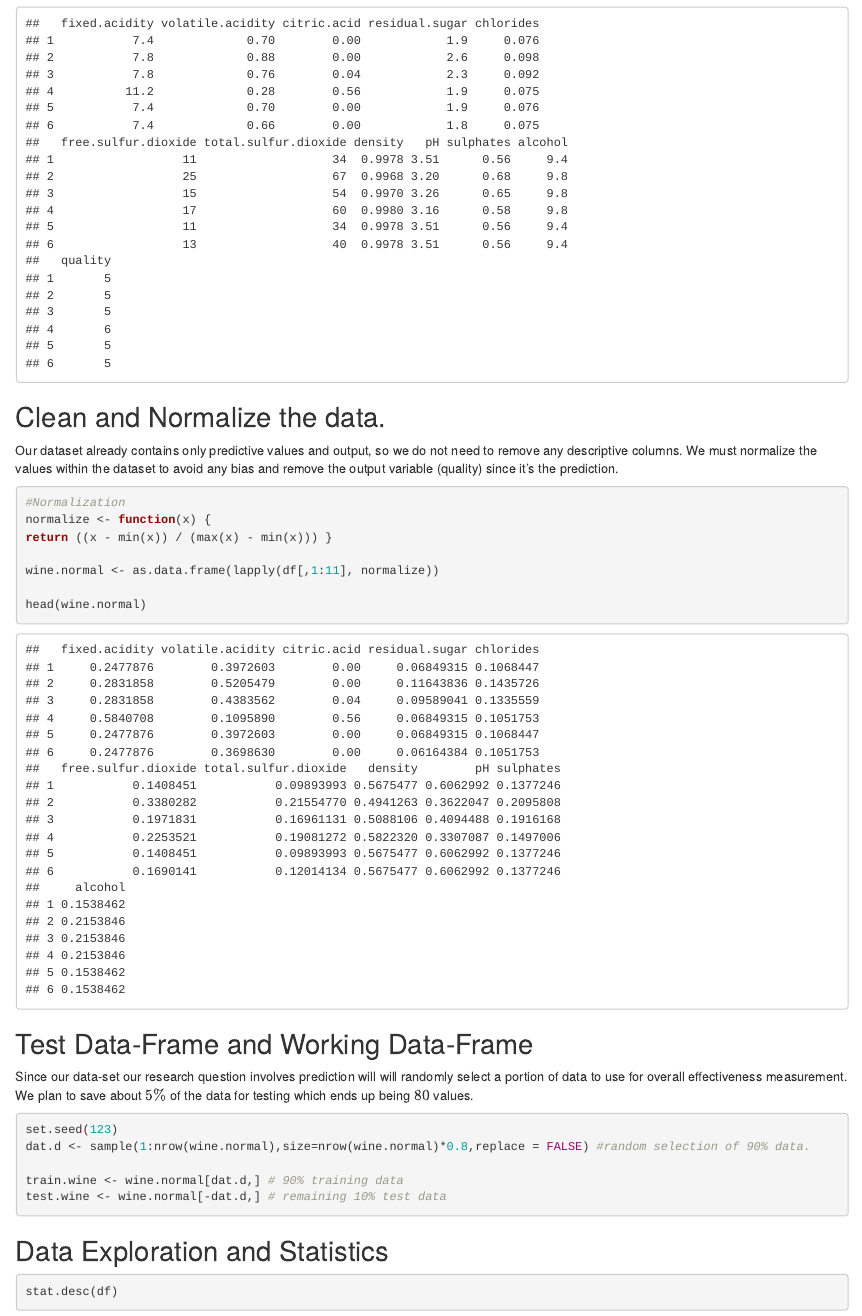
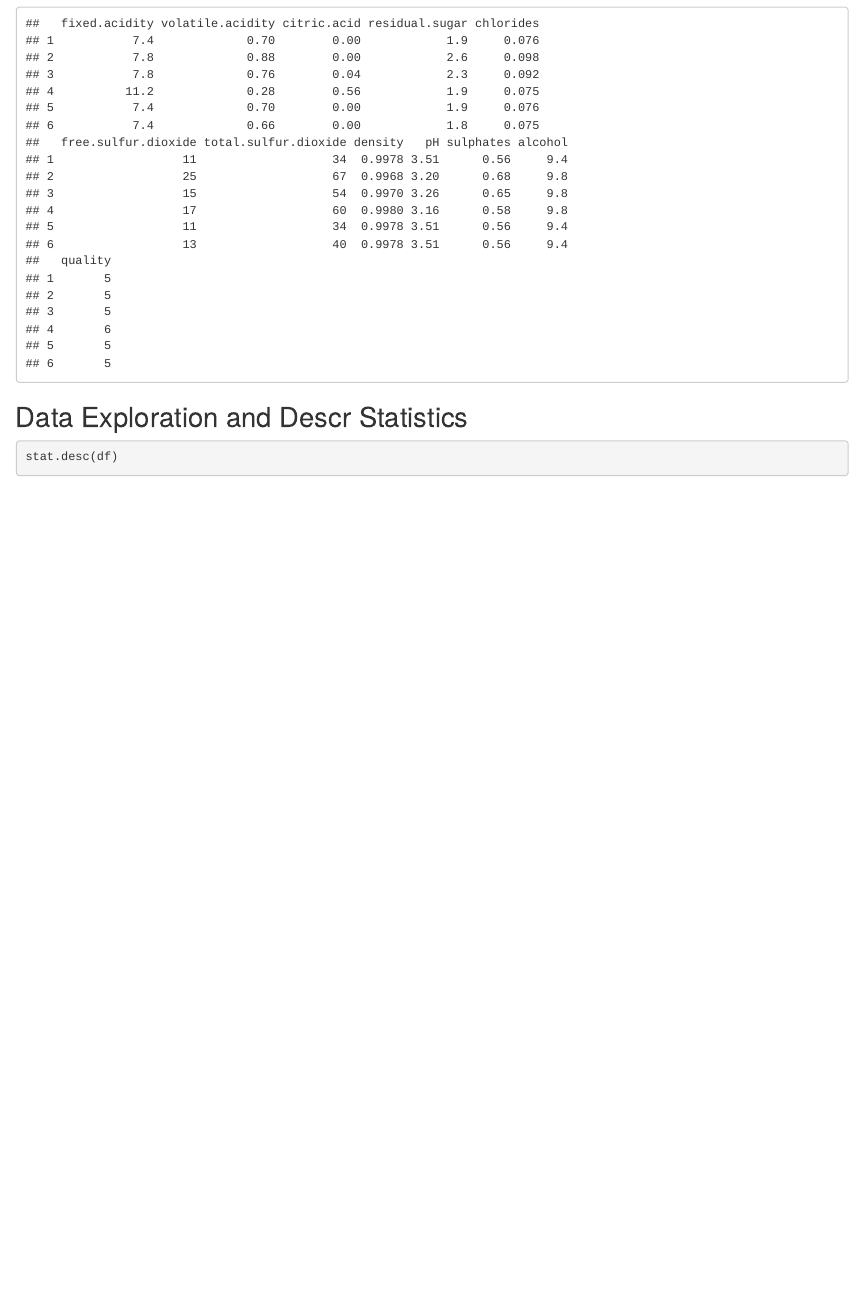
Before and after one commit to Michael-Santoro/COMP_4441_Final, an R Markdown document (DescriptiveStats.Rmd): the page in a window 1100 px wide, from 310 px down. Rendered offline with R 4.5, knitr and Pandoc, with nearby package versions; drawn as R Markdown's standard HTML page in place of the format the file asks for; some code elsewhere in the file could not run offline.

Commit message:
edits to descriptive stats

````diff
--- a/DescriptiveStats.Rmd
+++ b/DescriptiveStats.Rmd
@@ -30,34 +30,7 @@ head(df)
 
 
 
-## Clean and Normalize the data.
-Our dataset already contains only predictive values and output, so we do not need to remove any descriptive columns.  We must normalize the values within the dataset to avoid any bias and remove the output variable (quality) since it's the prediction.
-```{r}
-
-#Normalization
-normalize <- function(x) {
-return ((x - min(x)) / (max(x) - min(x))) }
-
-wine.normal <- as.data.frame(lapply(df[,1:11], normalize))
-
-head(wine.normal)
-
-```
-
-
-## Test Data-Frame and Working Data-Frame
-Since our data-set our research question involves prediction will will randomly select a portion of data to use for overall effectiveness measurement. We plan to save about $5\%$ of the data for testing which ends up being $80$ values.
-
-```{r}
-set.seed(123)
-dat.d <- sample(1:nrow(wine.normal),size=nrow(wine.normal)*0.8,replace = FALSE) #random selection of 90% data.
-
-train.wine <- wine.normal[dat.d,] # 90% training data
-test.wine <- wine.normal[-dat.d,] # remaining 10% test data
-
-```
-
-## Data Exploration and Statistics
+## Data Exploration and Descr Statistics
 
 
 ```{r}
````
